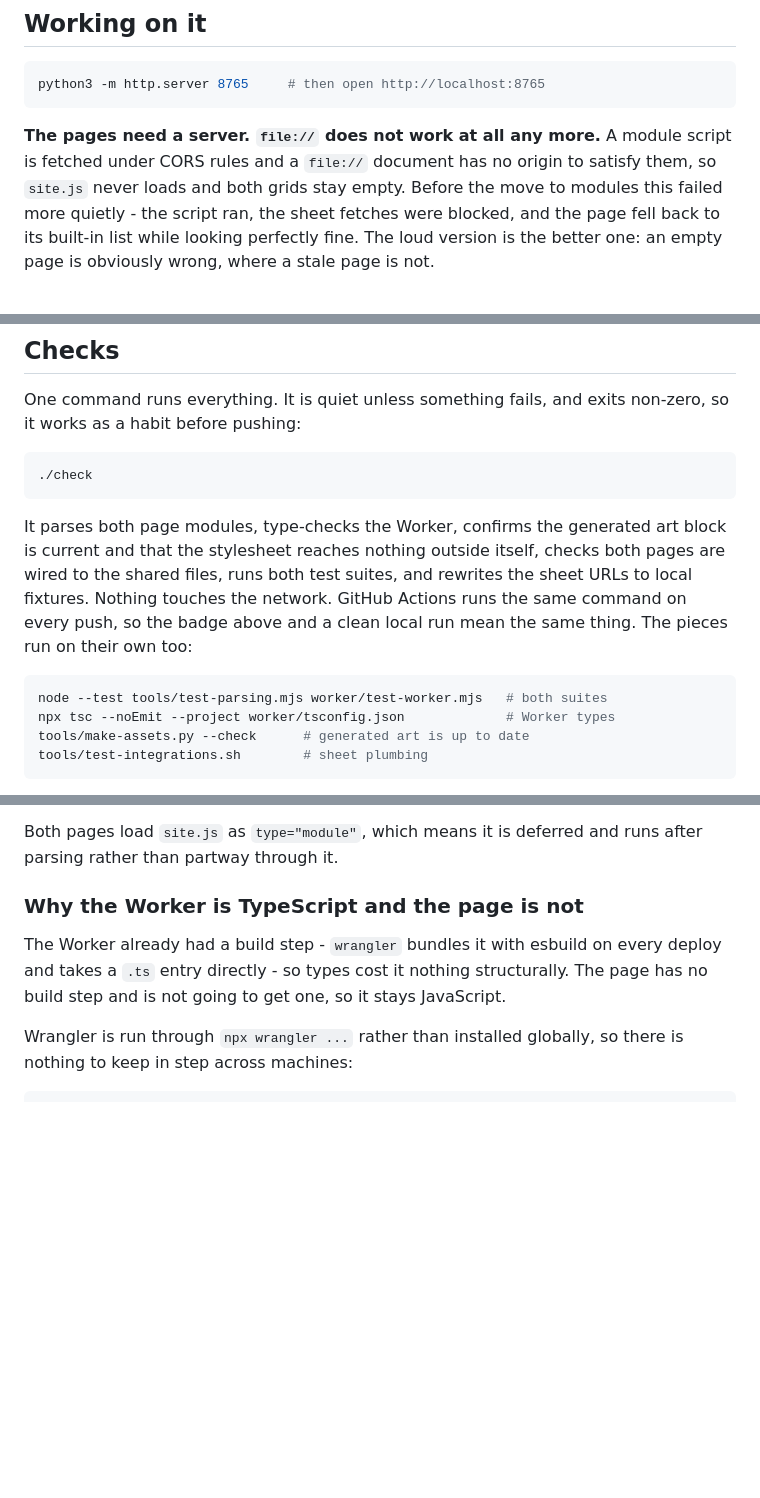
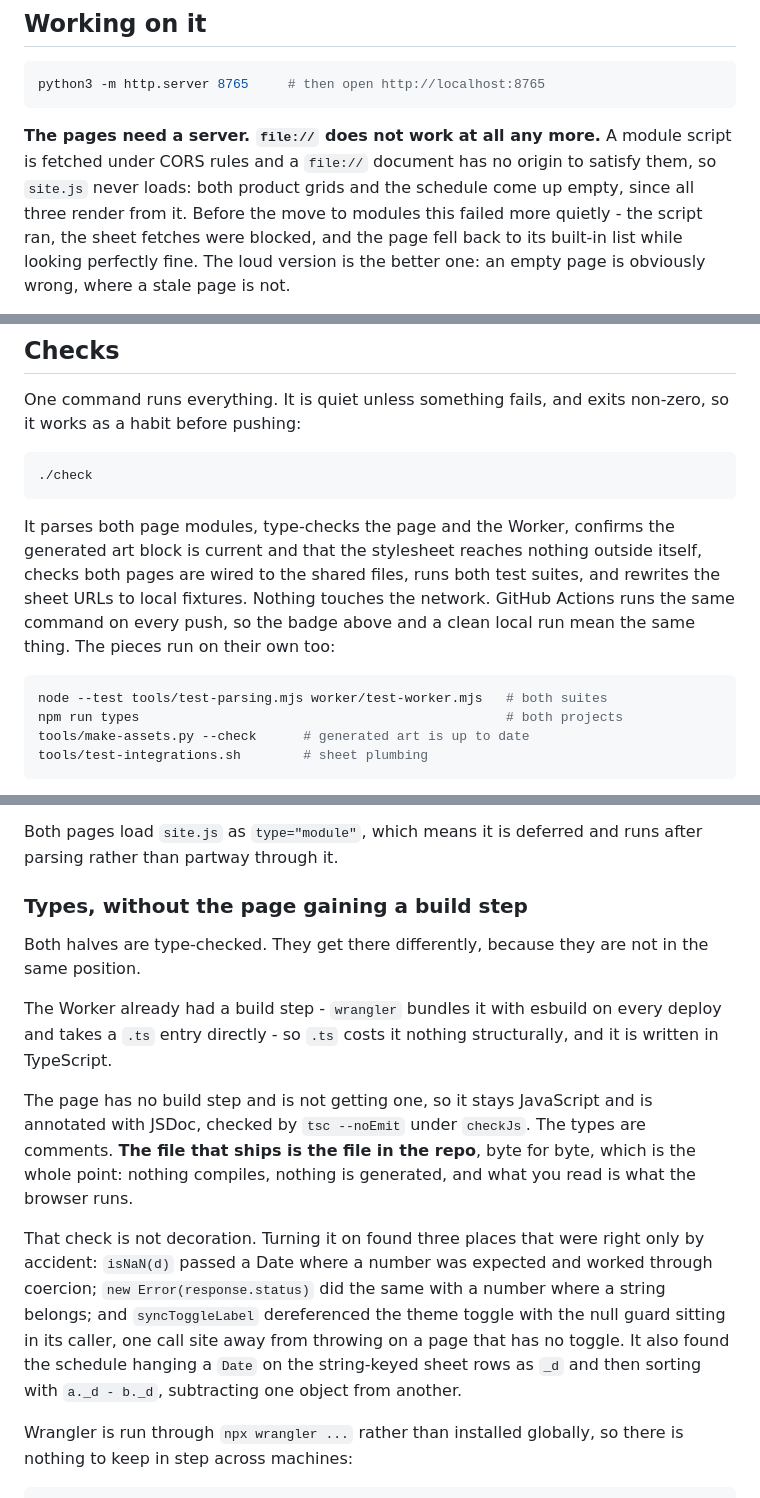
Before and after one commit to rwickliffe/hotstuff, a Markdown page: README.md, 3 parts joined by grey strips. GitHub-like rendering; blank space fills up the shorter version.

Commit message:
Describe how the page is typed without a build step

````diff
--- a/README.md
+++ b/README.md
@@ -127,7 +127,8 @@ python3 -m http.server 8765     # then open http://localhost:8765
 
 **The pages need a server. `file://` does not work at all any more.** A module
 script is fetched under CORS rules and a `file://` document has no origin to
-satisfy them, so `site.js` never loads and both grids stay empty. Before the
+satisfy them, so `site.js` never loads: both product grids and the schedule
+come up empty, since all three render from it. Before the
 move to modules this failed more quietly - the script ran, the sheet fetches
 were blocked, and the page fell back to its built-in list while looking
 perfectly fine. The loud version is the better one: an empty page is obviously
@@ -201,7 +202,7 @@ non-zero, so it works as a habit before pushing:
 ./check
 ```
 
-It parses both page modules, type-checks the Worker, confirms the generated art
+It parses both page modules, type-checks the page and the Worker, confirms the generated art
 block is current and that the stylesheet reaches nothing outside itself, checks
 both pages are wired to the shared files, runs both test suites, and rewrites
 the sheet URLs to local fixtures. Nothing touches the network. GitHub Actions
@@ -210,7 +211,7 @@ mean the same thing. The pieces run on their own too:
 
 ```bash
 node --test tools/test-parsing.mjs worker/test-worker.mjs   # both suites
-npx tsc --noEmit --project worker/tsconfig.json             # Worker types
+npm run types                                               # both projects
 tools/make-assets.py --check      # generated art is up to date
 tools/test-integrations.sh        # sheet plumbing
 ```
@@ -359,12 +360,29 @@ do in forty-nine lines that no longer exist.
 Both pages load `site.js` as `type="module"`, which means it is deferred and
 runs after parsing rather than partway through it.
 
-### Why the Worker is TypeScript and the page is not
+### Types, without the page gaining a build step
+
+Both halves are type-checked. They get there differently, because they are not
+in the same position.
 
 The Worker already had a build step - `wrangler` bundles it with esbuild on
-every deploy and takes a `.ts` entry directly - so types cost it nothing
-structurally. The page has no build step and is not going to get one, so it
-stays JavaScript.
+every deploy and takes a `.ts` entry directly - so `.ts` costs it nothing
+structurally, and it is written in TypeScript.
+
+The page has no build step and is not getting one, so it stays JavaScript and
+is annotated with JSDoc, checked by `tsc --noEmit` under `checkJs`. The types
+are comments. **The file that ships is the file in the repo**, byte for byte,
+which is the whole point: nothing compiles, nothing is generated, and what you
+read is what the browser runs.
+
+That check is not decoration. Turning it on found three places that were right
+only by accident: `isNaN(d)` passed a Date where a number was expected and
+worked through coercion; `new Error(response.status)` did the same with a
+number where a string belongs; and `syncToggleLabel` dereferenced the theme
+toggle with the null guard sitting in its caller, one call site away from
+throwing on a page that has no toggle. It also found the schedule hanging a
+`Date` on the string-keyed sheet rows as `_d` and then sorting with
+`a._d - b._d`, subtracting one object from another.
 
 Wrangler is run through `npx wrangler ...` rather than installed globally, so
 there is nothing to keep in step across machines:
````
